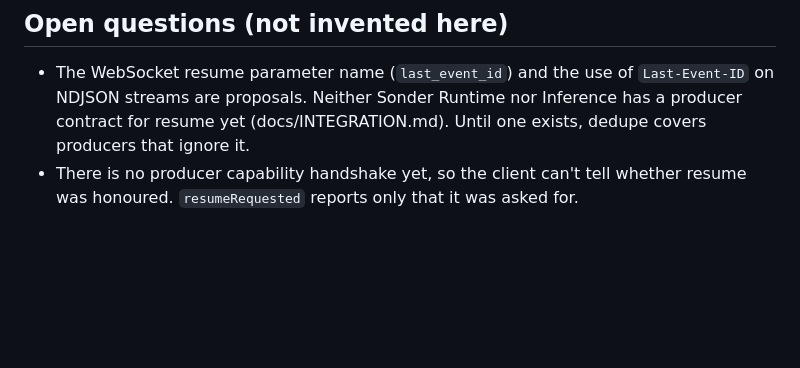
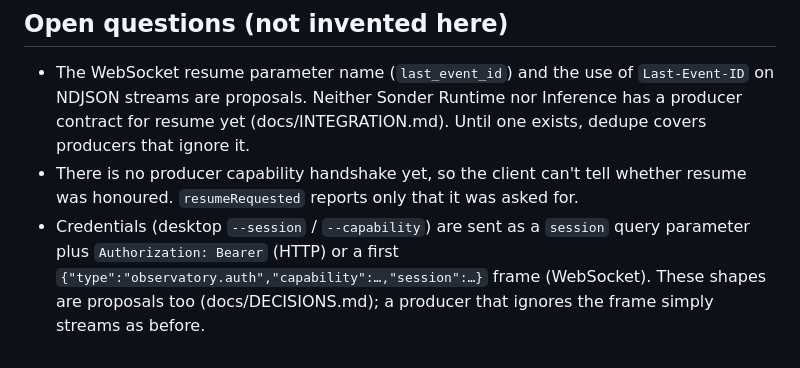
Before and after one commit to Krilliac/Sonder-Observatory, a Markdown page: docs/integration/live-ingest.md, the part around the change. GitHub-like rendering; blank space fills up the shorter version.

Commit message:
docs: credentials wire shapes and connect URL policy in integration notes

```diff
--- a/docs/integration/live-ingest.md
+++ b/docs/integration/live-ingest.md
@@ -149,3 +149,4 @@ ephemeral port; types are in `scripts/fake-live-producer.d.mts`. The existing
 
 - The WebSocket resume parameter name (`last_event_id`) and the use of `Last-Event-ID` on NDJSON streams are proposals. Neither Sonder Runtime nor Inference has a producer contract for resume yet (docs/INTEGRATION.md). Until one exists, dedupe covers producers that ignore it.
 - There is no producer capability handshake yet, so the client can't tell whether resume was honoured. `resumeRequested` reports only that it was asked for.
+- Credentials (desktop `--session` / `--capability`) are sent as a `session` query parameter plus `Authorization: Bearer` (HTTP) or a first `{"type":"observatory.auth","capability":…,"session":…}` frame (WebSocket). These shapes are proposals too (docs/DECISIONS.md); a producer that ignores the frame simply streams as before.
```
Also changed, not shown: docs/integration/tauri-shell.md (+2 -2 lines).
